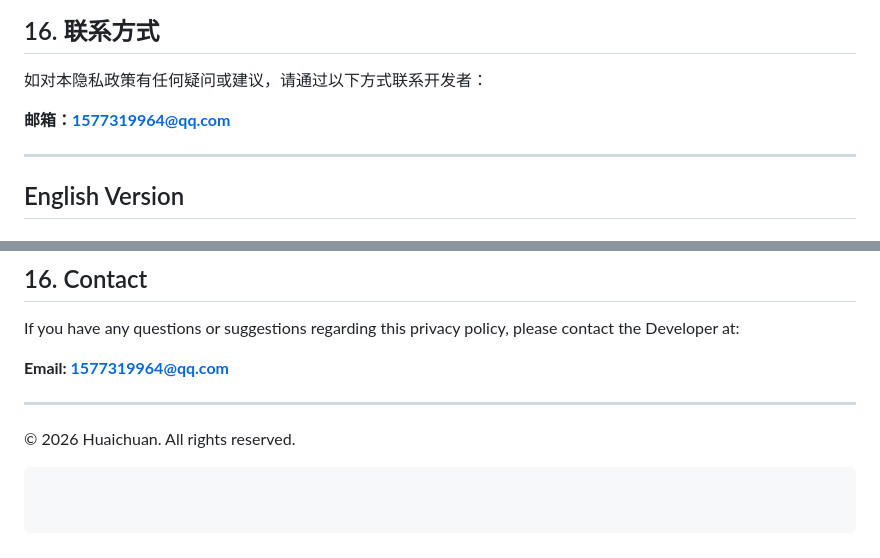
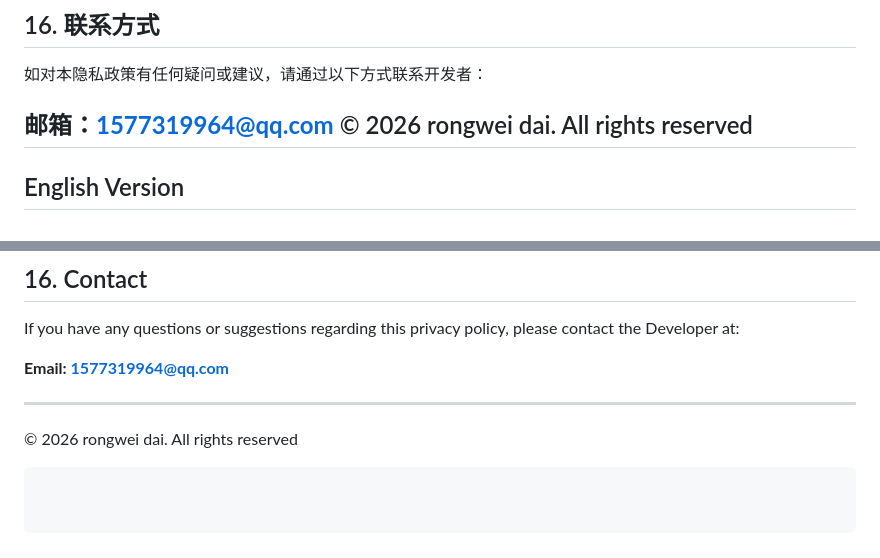
Before and after one commit to Huaian666/https-huaian666.github.io-, a Markdown page: README.md, 2 parts joined by grey strips. Drawn GitHub-style.

Commit message:
Update copyright notice in README.md

````diff
--- a/README.md
+++ b/README.md
@@ -117,7 +117,7 @@ Like Code 是一款本地代码编辑器，专注于 HTML 开发与预览。本
 如对本隐私政策有任何疑问或建议，请通过以下方式联系开发者：
 
 **邮箱：1577319964@qq.com**
-
+© 2026 rongwei dai. All rights reserved
 ---
 
 ## English Version
@@ -235,5 +235,5 @@ If you have any questions or suggestions regarding this privacy policy, please c
 
 ---
 
-© 2026 Huaichuan. All rights reserved.
+© 2026 rongwei dai. All rights reserved
 ```
````
